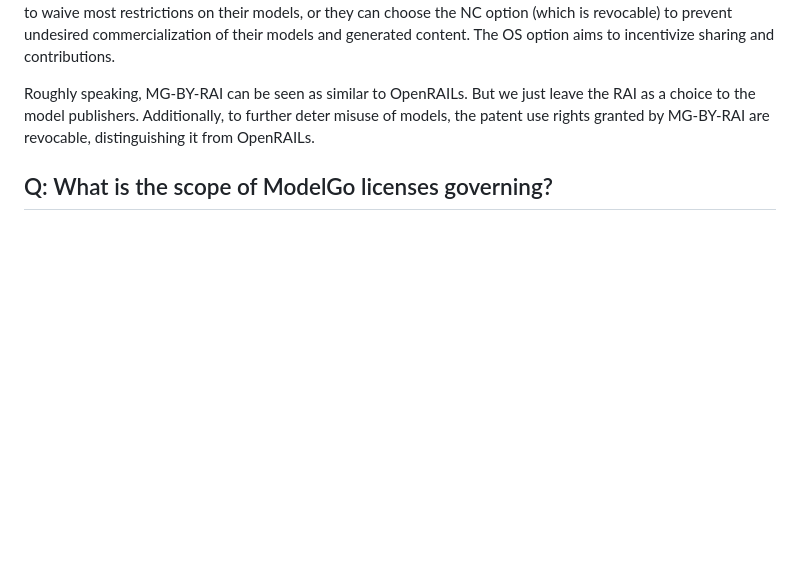
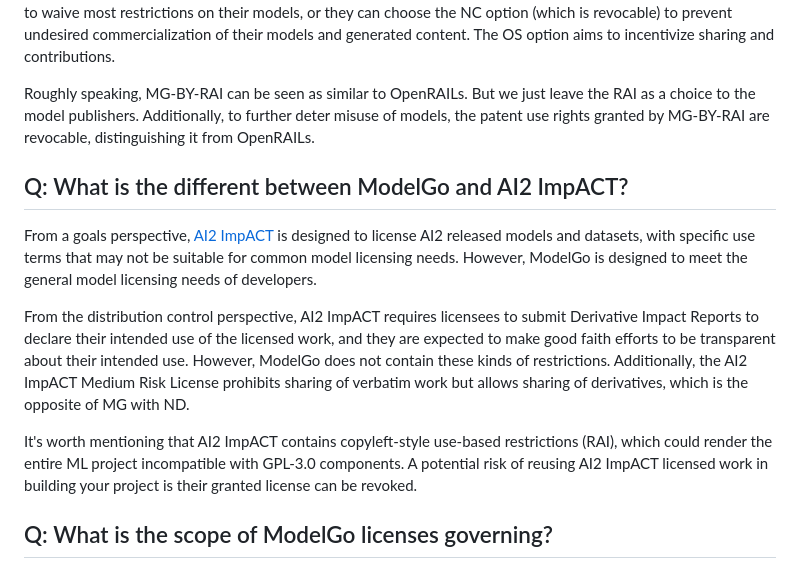
Before and after one commit to Xtra-Computing/ModelGo, a Markdown page: gitbook/learn-more/faq.md, the part around the change printed below. Rendered like a GitHub page; blank space fills up the shorter version.

Commit message:
GITBOOK-29: Add AI2 ImpACT content

```diff
--- a/gitbook/learn-more/faq.md
+++ b/gitbook/learn-more/faq.md
@@ -15,6 +15,14 @@ From the compositional perspective, OpenRAILs(-M) is built upon Apache-2.0 with
 From a goals perspective, OpenRAILs(-M) advocate for protecting models from unlawful and unethical use. Recently, they provide a [license generator](https://www.licenses.ai/rail-license-generator) to generate a list of domain-specific Use Restrictions. The goals of ModelGo are somewhat different; we aim to provide a CCs-like framework for controlling the use and distribution of published models. For example, developers can freely choose the most permissive licenses like MG0 and MG-BY to waive most restrictions on their models, or they can choose the NC option (which is revocable) to prevent undesired commercialization of their models and generated content. The OS option aims to incentivize sharing and contributions.
 
 Roughly speaking, MG-BY-RAI can be seen as similar to OpenRAILs. But we just leave the RAI as a choice to the model publishers. Additionally, to further deter misuse of models, the patent use rights granted by MG-BY-RAI are revocable, distinguishing it from OpenRAILs.
+
+## Q: What is the different between ModelGo and AI2 ImpACT?
+
+From a goals perspective, [AI2 ImpACT](https://allenai.org/impact-license) is designed to license AI2 released models and datasets, with specific use terms that may not be suitable for common model licensing needs. However, ModelGo is designed to meet the general model licensing needs of developers.
+
+From the distribution control perspective, AI2 ImpACT requires licensees to submit Derivative Impact Reports to declare their intended use of the licensed work, and they are expected to make good faith efforts to be transparent about their intended use. However, ModelGo does not contain these kinds of restrictions. Additionally, the AI2 ImpACT Medium Risk License prohibits sharing of verbatim work but allows sharing of derivatives, which is the opposite of MG with ND.
+
+It's worth mentioning that AI2 ImpACT contains copyleft-style use-based restrictions (RAI), which could render the entire ML project incompatible with GPL-3.0 components. A potential risk of reusing AI2 ImpACT licensed work in building your project is their granted license can be revoked.
 
 ## Q: What is the scope of ModelGo licenses governing?
 
```
Also changed, not shown: other parts of gitbook/learn-more/faq.md (+4 -4 lines).
